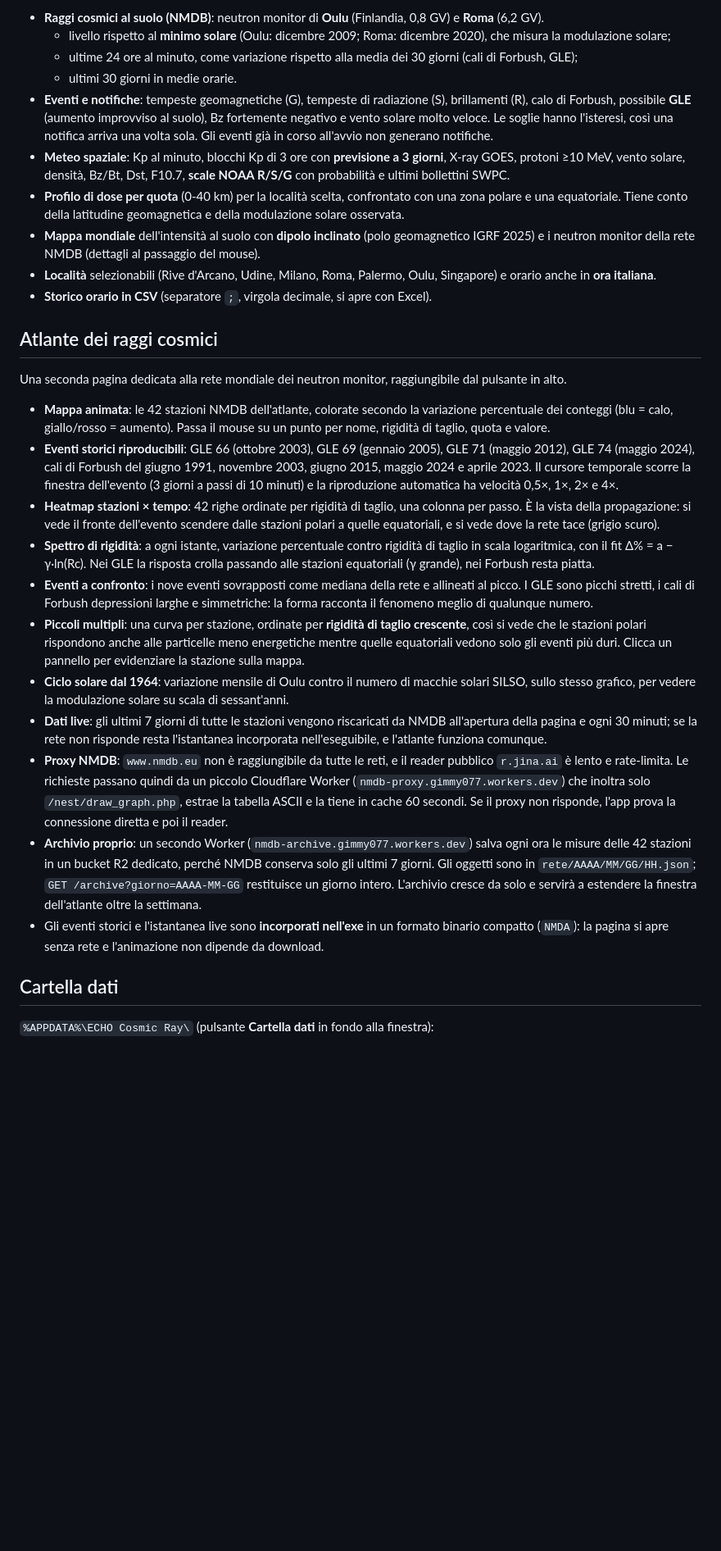
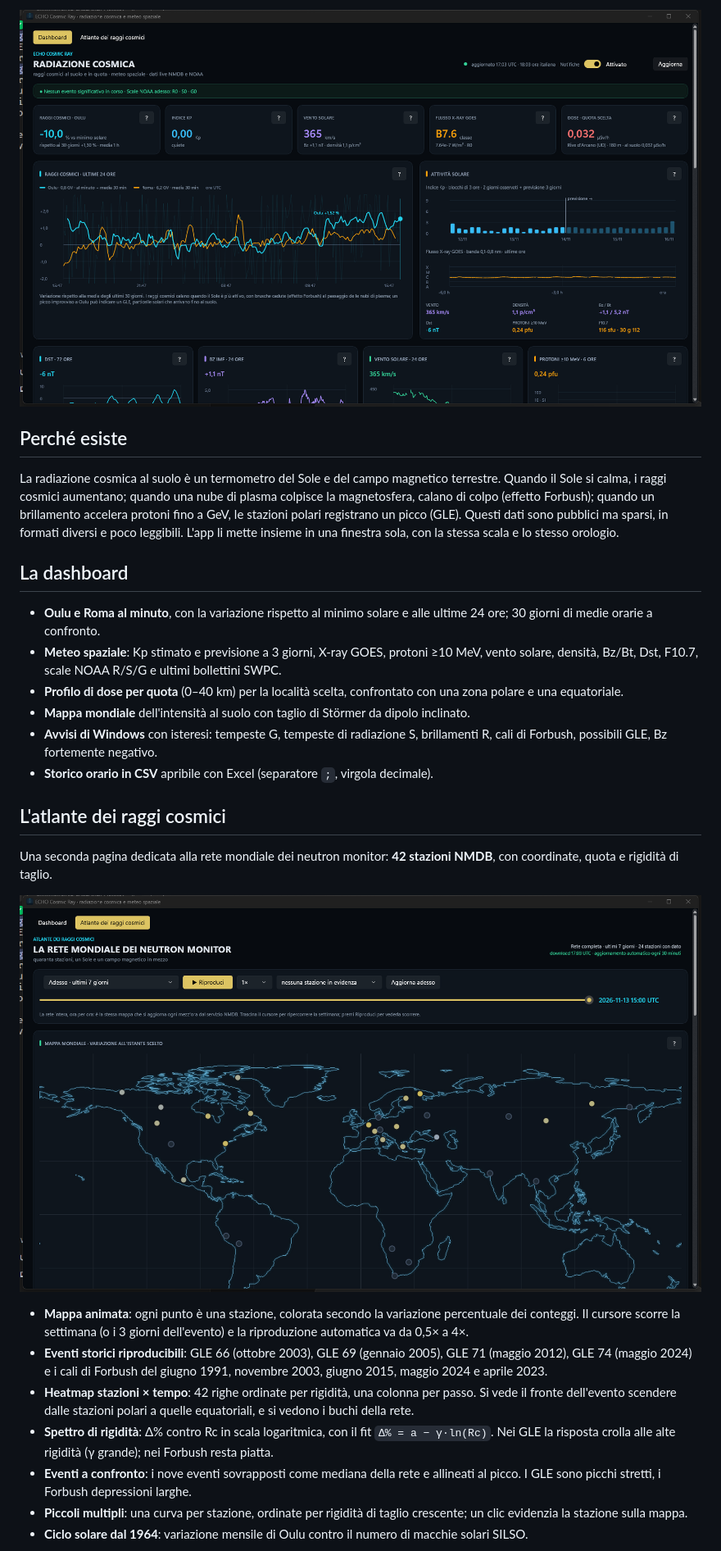
Before and after one commit to gmy77/ECHO-Cosmic-Ray, a Markdown page: README.md, the part around one of its changes. Shown at 82% size. Drawn GitHub-style; pictures changed too: docs/atlante-mappa.png (added), docs/dashboard.png (added); blank space fills up the shorter version.

```diff
--- a/README.md
+++ b/README.md
@@ -8,31 +16,54 @@ Raccoglie dati pubblici dalla rete dei neutron monitor (NMDB) e da NOAA SWPC, li
 
-- **Raggi cosmici al suolo (NMDB)**: neutron monitor di **Oulu** (Finlandia, 0,8 GV) e **Roma** (6,2 GV).
-  - livello rispetto al **minimo solare** (Oulu: dicembre 2009; Roma: dicembre 2020), che misura la modulazione solare;
-  - ultime 24 ore al minuto, come variazione rispetto alla media dei 30 giorni (cali di Forbush, GLE);
-  - ultimi 30 giorni in medie orarie.
-- **Eventi e notifiche**: tempeste geomagnetiche (G), tempeste di radiazione (S), brillamenti (R), calo di Forbush, possibile **GLE** (aumento improvviso al suolo), Bz fortemente negativo e vento solare molto veloce. Le soglie hanno l'isteresi, così una notifica arriva una volta sola. Gli eventi già in corso all'avvio non generano notifiche.
-- **Meteo spaziale**: Kp al minuto, blocchi Kp di 3 ore con **previsione a 3 giorni**, X-ray GOES, protoni ≥10 MeV, vento solare, densità, Bz/Bt, Dst, F10.7, **scale NOAA R/S/G** con probabilità e ultimi bollettini SWPC.
-- **Profilo di dose per quota** (0-40 km) per la località scelta, confrontato con una zona polare e una equatoriale. Tiene conto della latitudine geomagnetica e della modulazione solare osservata.
-- **Mappa mondiale** dell'intensità al suolo con **dipolo inclinato** (polo geomagnetico IGRF 2025) e i neutron monitor della rete NMDB (dettagli al passaggio del mouse).
-- **Località** selezionabili (Rive d'Arcano, Udine, Milano, Roma, Palermo, Oulu, Singapore) e orario anche in **ora italiana**.
-- **Storico orario in CSV** (separatore `;`, virgola decimale, si apre con Excel).
+![Dashboard](docs/dashboard.png)
 
-## Atlante dei raggi cosmici
+## Perché esiste
 
-Una seconda pagina dedicata alla rete mondiale dei neutron monitor, raggiungibile dal pulsante in alto.
+La radiazione cosmica al suolo è un termometro del Sole e del campo magnetico
+terrestre. Quando il Sole si calma, i raggi cosmici aumentano; quando una nube di
+plasma colpisce la magnetosfera, calano di colpo (effetto Forbush); quando un
+brillamento accelera protoni fino a GeV, le stazioni polari registrano un picco
+(GLE). Questi dati sono pubblici ma sparsi, in formati diversi e poco leggibili.
+L'app li mette insieme in una finestra sola, con la stessa scala e lo stesso
+orologio.
 
-- **Mappa animata**: le 42 stazioni NMDB dell'atlante, colorate secondo la variazione percentuale dei conteggi (blu = calo, giallo/rosso = aumento). Passa il mouse su un punto per nome, rigidità di taglio, quota e valore.
-- **Eventi storici riproducibili**: GLE 66 (ottobre 2003), GLE 69 (gennaio 2005), GLE 71 (maggio 2012), GLE 74 (maggio 2024), cali di Forbush del giugno 1991, novembre 2003, giugno 2015, maggio 2024 e aprile 2023. Il cursore temporale scorre la finestra dell'evento (3 giorni a passi di 10 minuti) e la riproduzione automatica ha velocità 0,5×, 1×, 2× e 4×.
-- **Heatmap stazioni × tempo**: 42 righe ordinate per rigidità di taglio, una colonna per passo. È la vista della propagazione: si vede il fronte dell'evento scendere dalle stazioni polari a quelle equatoriali, e si vede dove la rete tace (grigio scuro).
-- **Spettro di rigidità**: a ogni istante, variazione percentuale contro rigidità di taglio in scala logaritmica, con il fit Δ% = a − γ·ln(Rc). Nei GLE la risposta crolla passando alle stazioni equatoriali (γ grande), nei Forbush resta piatta.
-- **Eventi a confronto**: i nove eventi sovrapposti come mediana della rete e allineati al picco. I GLE sono picchi stretti, i cali di Forbush depressioni larghe e simmetriche: la forma racconta il fenomeno meglio di qualunque numero.
-- **Piccoli multipli**: una curva per stazione, ordinate per **rigidità di taglio crescente**, così si vede che le stazioni polari rispondono anche alle particelle meno energetiche mentre quelle equatoriali vedono solo gli eventi più duri. Clicca un pannello per evidenziare la stazione sulla mappa.
-- **Ciclo solare dal 1964**: variazione mensile di Oulu contro il numero di macchie solari SILSO, sullo stesso grafico, per vedere la modulazione solare su scala di sessant'anni.
-- **Dati live**: gli ultimi 7 giorni di tutte le stazioni vengono riscaricati da NMDB all'apertura della pagina e ogni 30 minuti; se la rete non risponde resta l'istantanea incorporata nell'eseguibile, e l'atlante funziona comunque.
-- **Proxy NMDB**: `www.nmdb.eu` non è raggiungibile da tutte le reti, e il reader pubblico `r.jina.ai` è lento e rate-limita. Le richieste passano quindi da un piccolo Cloudflare Worker (`nmdb-proxy.gimmy077.workers.dev`) che inoltra solo `/nest/draw_graph.php`, estrae la tabella ASCII e la tiene in cache 60 secondi. Se il proxy non risponde, l'app prova la connessione diretta e poi il reader.
-- **Archivio proprio**: un secondo Worker (`nmdb-archive.gimmy077.workers.dev`) salva ogni ora le misure delle 42 stazioni in un bucket R2 dedicato, perché NMDB conserva solo gli ultimi 7 giorni. Gli oggetti sono in `rete/AAAA/MM/GG/HH.json`; `GET /archive?giorno=AAAA-MM-GG` restituisce un giorno intero. L'archivio cresce da solo e servirà a estendere la finestra dell'atlante oltre la settimana.
-- Gli eventi storici e l'istantanea live sono **incorporati nell'exe** in un formato binario compatto (`NMDA`): la pagina si apre senza rete e l'animazione non dipende da download.
+## La dashboard
 
-## Cartella dati
+- **Oulu e Roma al minuto**, con la variazione rispetto al minimo solare e alle
+  ultime 24 ore; 30 giorni di medie orarie a confronto.
+- **Meteo spaziale**: Kp stimato e previsione a 3 giorni, X-ray GOES, protoni
+  ≥10 MeV, vento solare, densità, Bz/Bt, Dst, F10.7, scale NOAA R/S/G e ultimi
+  bollettini SWPC.
+- **Profilo di dose per quota** (0–40 km) per la località scelta, confrontato con
+  una zona polare e una equatoriale.
+- **Mappa mondiale** dell'intensità al suolo con taglio di Störmer da dipolo
+  inclinato.
+- **Avvisi di Windows** con isteresi: tempeste G, tempeste di radiazione S,
+  brillamenti R, cali di Forbush, possibili GLE, Bz fortemente negativo.
+- **Storico orario in CSV** apribile con Excel (separatore `;`, virgola decimale).
 
-`%APPDATA%\ECHO Cosmic Ray\` (pulsante **Cartella dati** in fondo alla finestra):
+## L'atlante dei raggi cosmici
+
+Una seconda pagina dedicata alla rete mondiale dei neutron monitor: **42 stazioni
+NMDB**, con coordinate, quota e rigidità di taglio.
+
+![Atlante](docs/atlante-mappa.png)
+
+- **Mappa animata**: ogni punto è una stazione, colorata secondo la variazione
+  percentuale dei conteggi. Il cursore scorre la settimana (o i 3 giorni
+  dell'evento) e la riproduzione automatica va da 0,5× a 4×.
+- **Eventi storici riproducibili**: GLE 66 (ottobre 2003), GLE 69 (gennaio 2005),
+  GLE 71 (maggio 2012), GLE 74 (maggio 2024) e i cali di Forbush del giugno 1991,
+  novembre 2003, giugno 2015, maggio 2024 e aprile 2023.
+- **Heatmap stazioni × tempo**: 42 righe ordinate per rigidità, una colonna per
+  passo. Si vede il fronte dell'evento scendere dalle stazioni polari a quelle
+  equatoriali, e si vedono i buchi della rete.
+- **Spettro di rigidità**: Δ% contro Rc in scala logaritmica, con il fit
+  `Δ% = a − γ·ln(Rc)`. Nei GLE la risposta crolla alle alte rigidità (γ grande);
+  nei Forbush resta piatta.
+- **Eventi a confronto**: i nove eventi sovrapposti come mediana della rete e
+  allineati al picco. I GLE sono picchi stretti, i Forbush depressioni larghe.
+- **Piccoli multipli**: una curva per stazione, ordinate per rigidità di taglio
+  crescente; un clic evidenzia la stazione sulla mappa.
+- **Ciclo solare dal 1964**: variazione mensile di Oulu contro il numero di
+  macchie solari SILSO.
+
```
Also changed, not shown: other parts of README.md (+119 -69 lines), docs/atlante-confronto.png (added).
